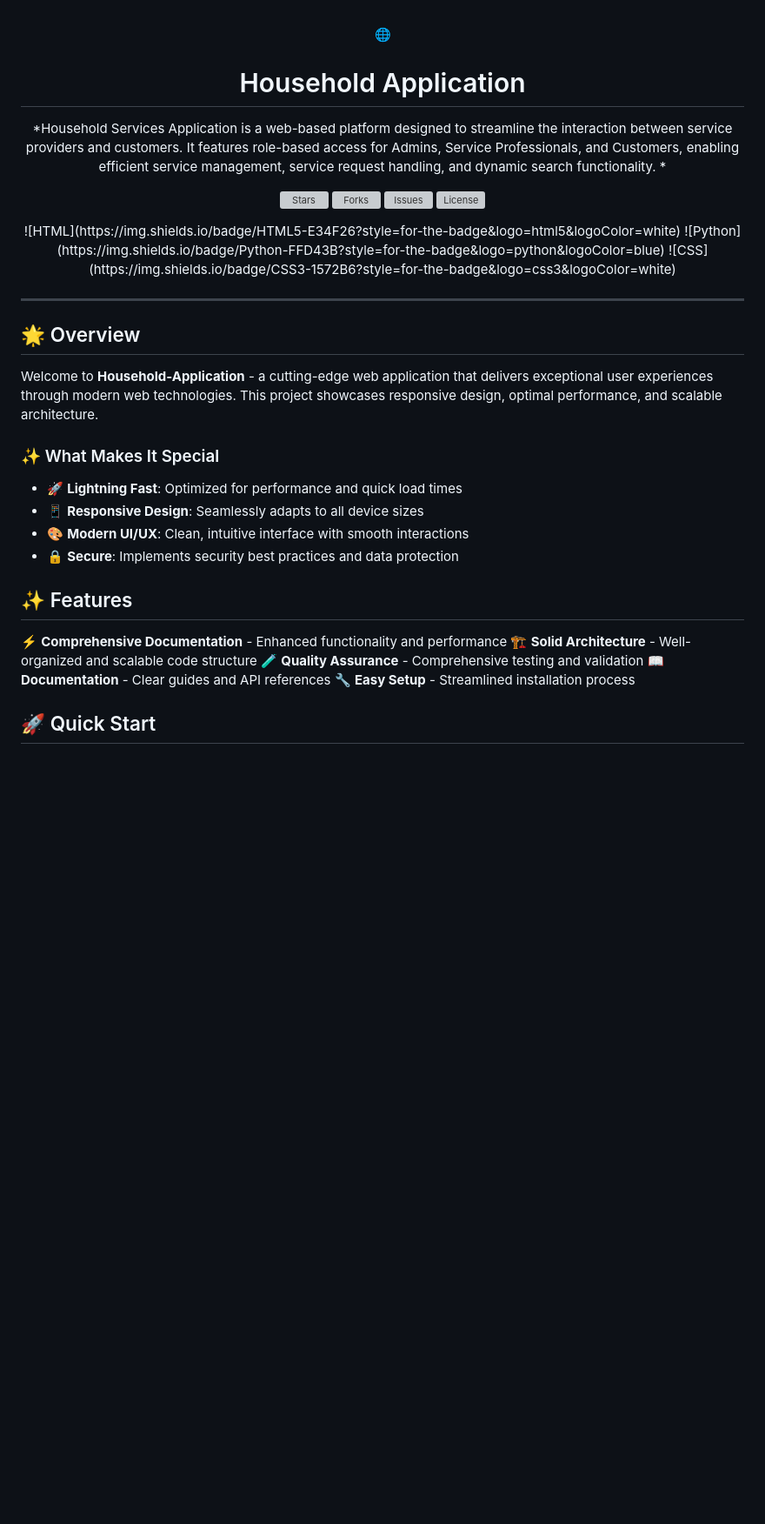
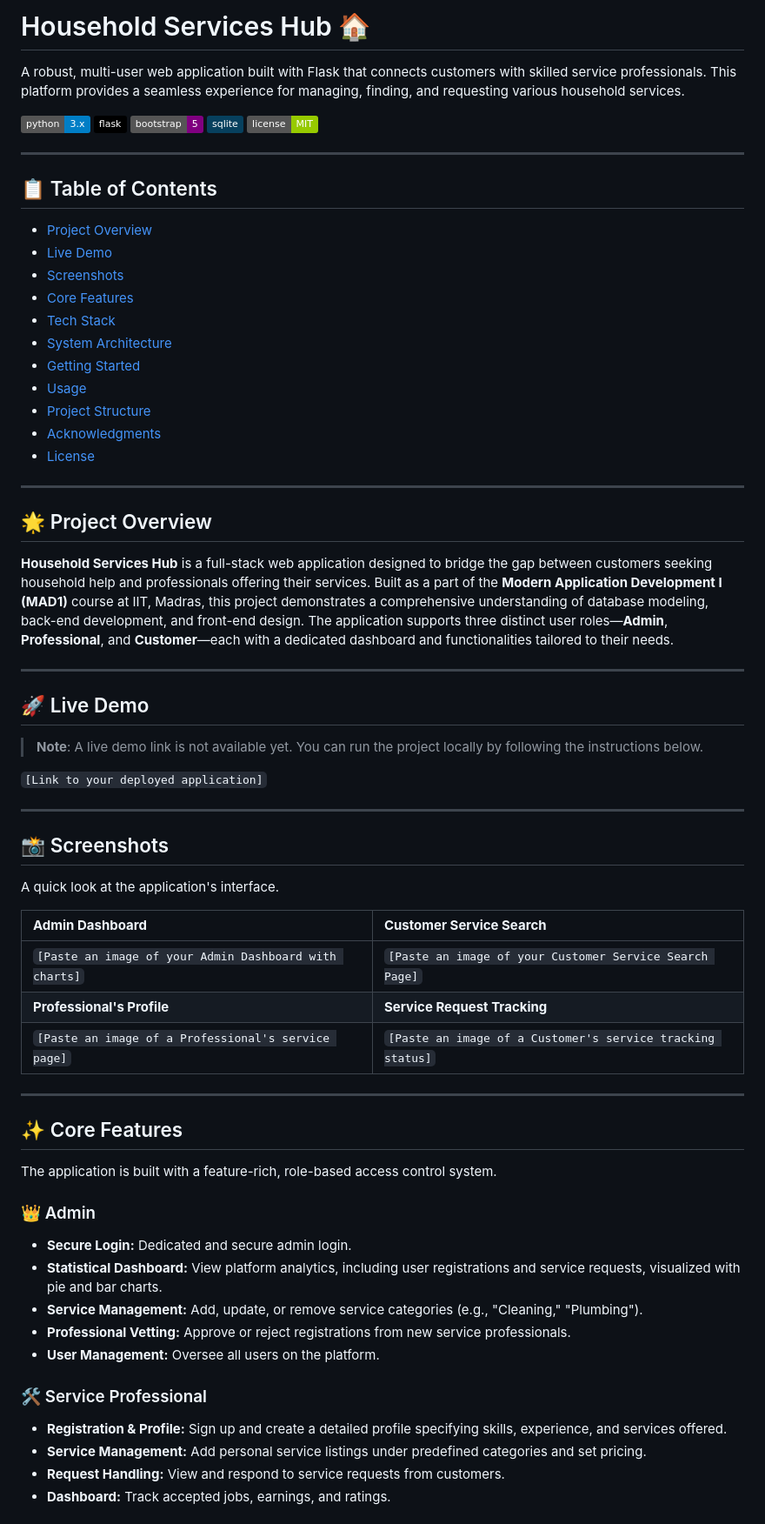
Before and after one commit to i-satyamsaurabh/Household-Application, a Markdown page: README.md, the part around one of its changes. Shown at 87% size. Drawn GitHub-style; badges without logos; blank space fills up the shorter version; grey boxes are pictures that could not be loaded.

```diff
--- a/README.md
+++ b/README.md
@@ -1,43 +1,67 @@
-<a name="top"></a>
+# Household Services Hub 🏠
 
-<div align="center">
+A robust, multi-user web application built with Flask that connects customers with skilled service professionals. This platform provides a seamless experience for managing, finding, and requesting various household services.
 
-🌐
-
-# Household Application
-
-*Household Services Application is a web-based platform designed to streamline the interaction between service providers and customers. It features role-based access for Admins, Service Professionals, and Customers, enabling efficient service management, service request handling, and dynamic search functionality. *
-
-<p align="center">
-  <img src="https://img.shields.io/github/stars/i-satyamsaurabh/Household-Application?style=for-the-badge&logo=github&color=gold" alt="Stars"/>
-  <img src="https://img.shields.io/github/forks/i-satyamsaurabh/Household-Application?style=for-the-badge&logo=github&color=blue" alt="Forks"/>
-  <img src="https://img.shields.io/github/issues/i-satyamsaurabh/Household-Application?style=for-the-badge&logo=github&color=red" alt="Issues"/>
-  <img src="https://img.shields.io/github/license/i-satyamsaurabh/Household-Application?style=for-the-badge&color=green" alt="License"/>
-</p>
-
-<p align="center">![HTML](https://img.shields.io/badge/HTML5-E34F26?style=for-the-badge&logo=html5&logoColor=white) ![Python](https://img.shields.io/badge/Python-FFD43B?style=for-the-badge&logo=python&logoColor=blue) ![CSS](https://img.shields.io/badge/CSS3-1572B6?style=for-the-badge&logo=css3&logoColor=white)</p>
-
-</div>
+![Python](https://img.shields.io/badge/python-3.x-blue.svg) ![Flask](https://img.shields.io/badge/flask-%23000.svg?style=flat&logo=flask&logoColor=white) ![Bootstrap](https://img.shields.io/badge/bootstrap-5-purple.svg?style=flat&logo=bootstrap&logoColor=white) ![SQLite](https://img.shields.io/badge/sqlite-%2307405e.svg?style=flat&logo=sqlite&logoColor=white) ![License](https://img.shields.io/badge/license-MIT-green.svg)
 
 ---
 
-## 🌟 Overview
+## 📋 Table of Contents
 
-Welcome to **Household-Application** - a cutting-edge web application that delivers exceptional user experiences through modern web technologies. This project showcases responsive design, optimal performance, and scalable architecture.
+- [Project Overview](#-project-overview)
+- [Live Demo](#-live-demo)
+- [Screenshots](#-screenshots)
+- [Core Features](#-core-features)
+- [Tech Stack](#-tech-stack)
+- [System Architecture](#-system-architecture)
+- [Getting Started](#-getting-started)
+- [Usage](#-usage)
+- [Project Structure](#-project-structure)
+- [Acknowledgments](#-acknowledgments)
+- [License](#-license)
 
-### ✨ What Makes It Special
+---
 
-- 🚀 **Lightning Fast**: Optimized for performance and quick load times
-- 📱 **Responsive Design**: Seamlessly adapts to all device sizes
-- 🎨 **Modern UI/UX**: Clean, intuitive interface with smooth interactions
-- 🔒 **Secure**: Implements security best practices and data protection
+## 🌟 Project Overview
 
-## ✨ Features
+**Household Services Hub** is a full-stack web application designed to bridge the gap between customers seeking household help and professionals offering their services. Built as a part of the **Modern Application Development I (MAD1)** course at IIT, Madras, this project demonstrates a comprehensive understanding of database modeling, back-end development, and front-end design. The application supports three distinct user roles—**Admin**, **Professional**, and **Customer**—each with a dedicated dashboard and functionalities tailored to their needs.
 
-⚡ **Comprehensive Documentation** - Enhanced functionality and performance
-🏗️ **Solid Architecture** - Well-organized and scalable code structure
-🧪 **Quality Assurance** - Comprehensive testing and validation
-📖 **Documentation** - Clear guides and API references
-🔧 **Easy Setup** - Streamlined installation process
+---
 
-## 🚀 Quick Start
+## 🚀 Live Demo
+
+> **Note**: A live demo link is not available yet. You can run the project locally by following the instructions below.
+
+`[Link to your deployed application]`
+
+---
+
+## 📸 Screenshots
+
+A quick look at the application's interface.
+
+| **Admin Dashboard** | **Customer Service Search** |
+| :---------------------------------------------------- | :-------------------------------------------------------- |
+| `[Paste an image of your Admin Dashboard with charts]` | `[Paste an image of your Customer Service Search Page]`    |
+| **Professional's Profile** | **Service Request Tracking** |
+| `[Paste an image of a Professional's service page]`   | `[Paste an image of a Customer's service tracking status]` |
+
+---
+
+## ✨ Core Features
+
+The application is built with a feature-rich, role-based access control system.
+
+### 👑 Admin
+- **Secure Login:** Dedicated and secure admin login.
+- **Statistical Dashboard:** View platform analytics, including user registrations and service requests, visualized with pie and bar charts.
+- **Service Management:** Add, update, or remove service categories (e.g., "Cleaning," "Plumbing").
+- **Professional Vetting:** Approve or reject registrations from new service professionals.
+- **User Management:** Oversee all users on the platform.
+
+### 🛠️ Service Professional
+- **Registration & Profile:** Sign up and create a detailed profile specifying skills, experience, and services offered.
+- **Service Management:** Add personal service listings under predefined categories and set pricing.
+- **Request Handling:** View and respond to service requests from customers.
+- **Dashboard:** Track accepted jobs, earnings, and ratings.
+
```
Also changed, not shown: other parts of README.md (+84 -122 lines).
